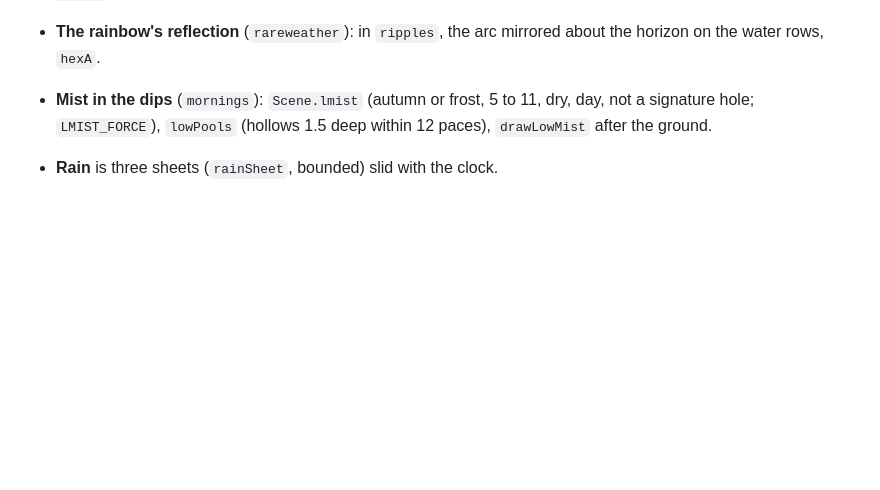
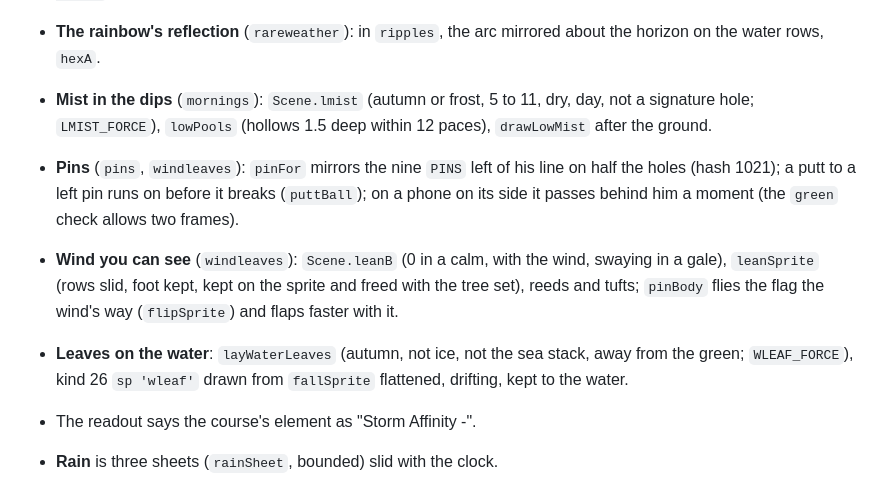
Before and after one commit to dankashay123/Idle-golf, a Markdown page: docs/features.md, the part around the change. GitHub-like rendering; blank space fills up the shorter version.

Commit message:
Notes: pins, wind, leaves on the water (161 checks)
Co-Authored-By: Claude <noreply@anthropic.com>
Claude-Session: https://claude.ai/code/session_01NiFv6CYhXe96p93s4thE7e

```diff
--- a/docs/features.md
+++ b/docs/features.md
@@ -2340,6 +2340,18 @@ him (about 49px tall on a 320 phone, 71px on its side).
 - **Mist in the dips** (`mornings`): `Scene.lmist` (autumn or frost, 5 to
   11, dry, day, not a signature hole; `LMIST_FORCE`), `lowPools` (hollows
   1.5 deep within 12 paces), `drawLowMist` after the ground.
+- **Pins** (`pins`, `windleaves`): `pinFor` mirrors the nine `PINS` left
+  of his line on half the holes (hash 1021); a putt to a left pin runs on
+  before it breaks (`puttBall`); on a phone on its side it passes behind
+  him a moment (the `green` check allows two frames).
+- **Wind you can see** (`windleaves`): `Scene.leanB` (0 in a calm, with the
+  wind, swaying in a gale), `leanSprite` (rows slid, foot kept, kept on the
+  sprite and freed with the tree set), reeds and tufts; `pinBody` flies the
+  flag the wind's way (`flipSprite`) and flaps faster with it.
+- **Leaves on the water**: `layWaterLeaves` (autumn, not ice, not the sea
+  stack, away from the green; `WLEAF_FORCE`), kind 26 `sp 'wleaf'` drawn
+  from `fallSprite` flattened, drifting, kept to the water.
+- The readout says the course's element as "Storm Affinity -".
 - **Rain** is three sheets (`rainSheet`, bounded) slid with the clock.
 - **lookSeason(look)**: the season a course shows (its own; the Snowline
   winter, the Blossom spring; else the month), for the Harvest Moon, the
```
Also changed, not shown: HANDOFF.md (+11 -9 lines), 1 other file.
